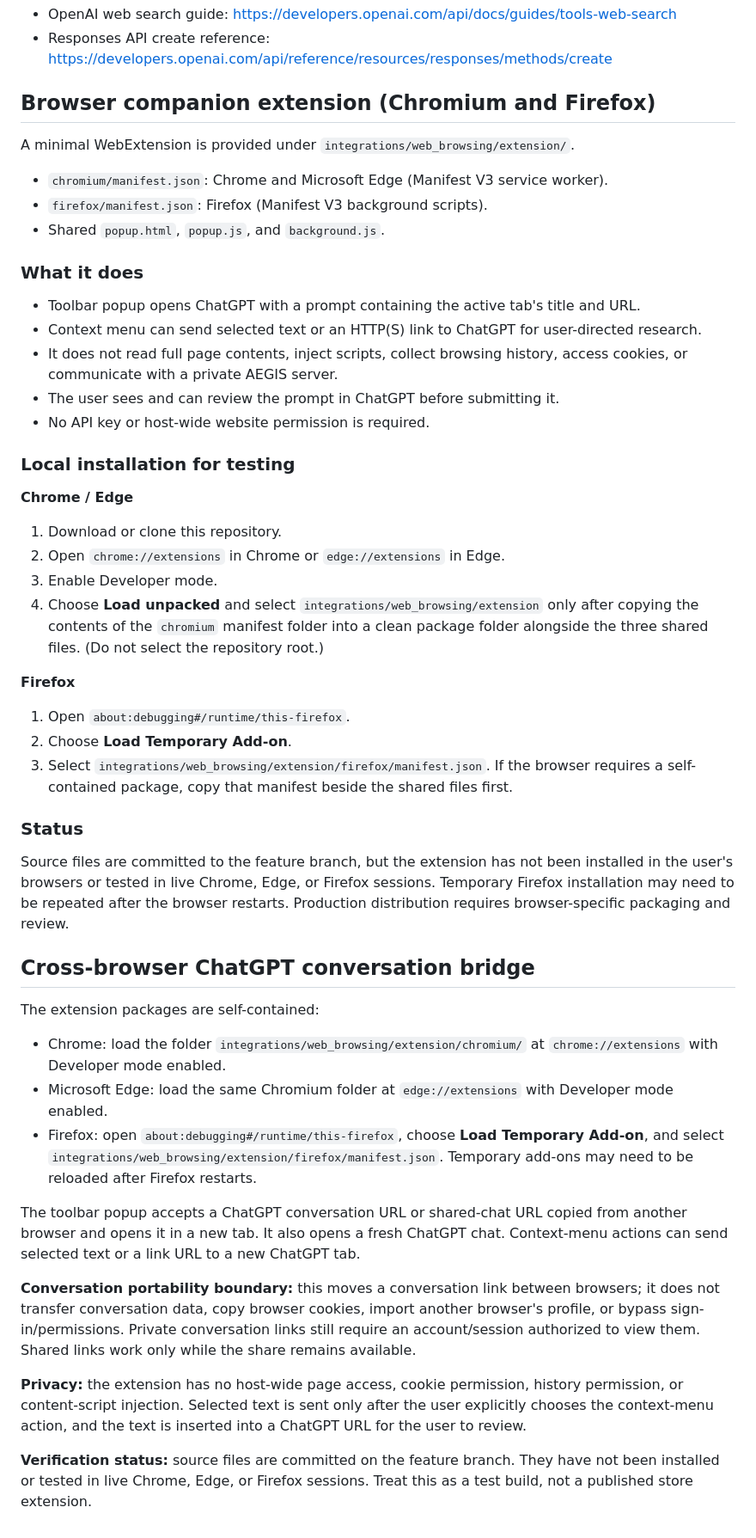
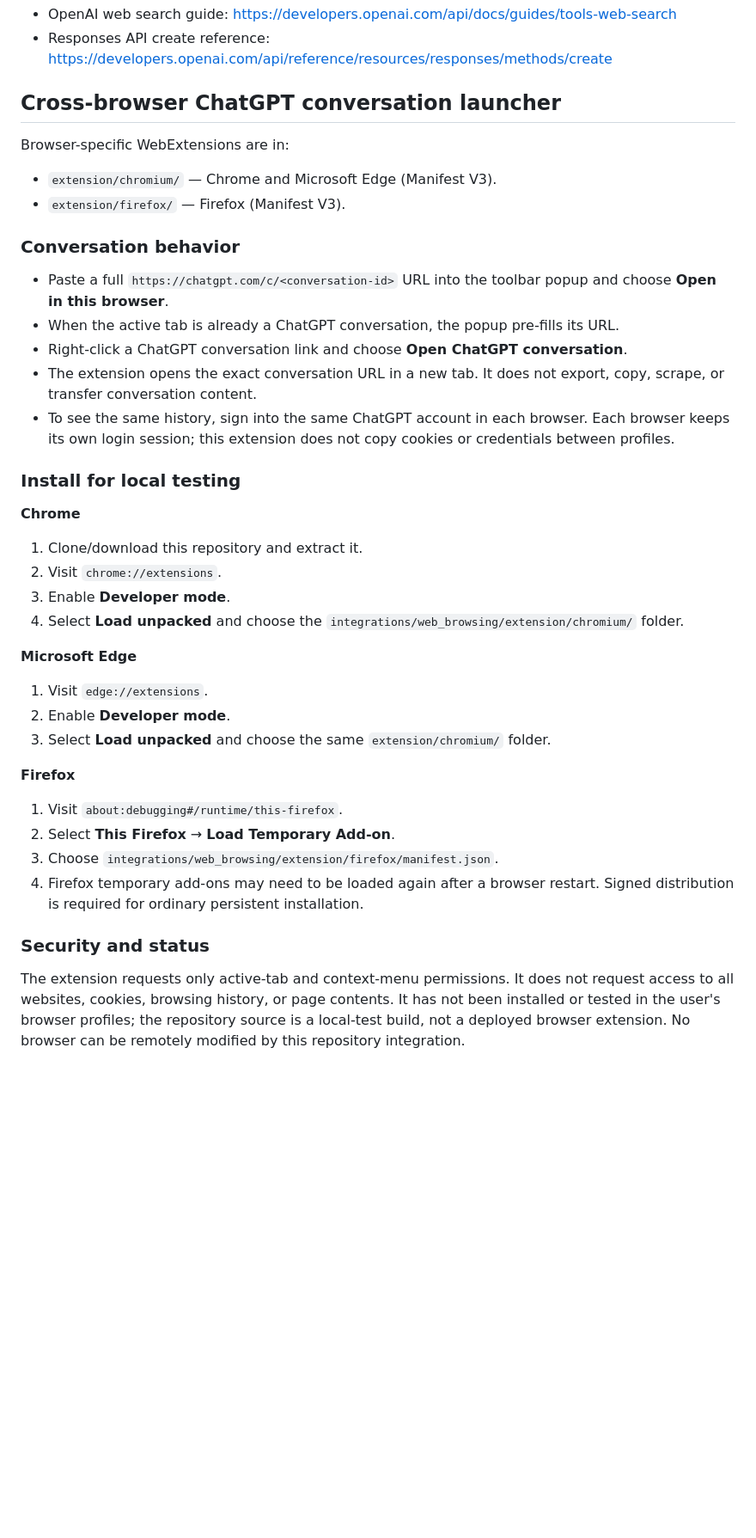
Before and after one commit to irstabyjorge/AEGIS_SUPERSTACK, a Markdown page: integrations/web_browsing/README.md, the part around the change. Shown at 86% size. Drawn GitHub-style; blank space fills up the shorter version.

Commit message:
Document cross-browser conversation launcher and install steps

```diff
--- a/integrations/web_browsing/README.md
+++ b/integrations/web_browsing/README.md
@@ -160,52 +160,39 @@ The hosted web-search tool may open pages as part of a search workflow when supp
 - Responses API create reference: https://developers.openai.com/api/reference/resources/responses/methods/create
 
 
-## Browser companion extension (Chromium and Firefox)
+## Cross-browser ChatGPT conversation launcher
 
-A minimal WebExtension is provided under `integrations/web_browsing/extension/`.
+Browser-specific WebExtensions are in:
+- `extension/chromium/` — Chrome and Microsoft Edge (Manifest V3).
+- `extension/firefox/` — Firefox (Manifest V3).
 
-- `chromium/manifest.json`: Chrome and Microsoft Edge (Manifest V3 service worker).
-- `firefox/manifest.json`: Firefox (Manifest V3 background scripts).
-- Shared `popup.html`, `popup.js`, and `background.js`.
+### Conversation behavior
 
-### What it does
+- Paste a full `https://chatgpt.com/c/<conversation-id>` URL into the toolbar popup and choose **Open in this browser**.
+- When the active tab is already a ChatGPT conversation, the popup pre-fills its URL.
+- Right-click a ChatGPT conversation link and choose **Open ChatGPT conversation**.
+- The extension opens the exact conversation URL in a new tab. It does not export, copy, scrape, or transfer conversation content.
+- To see the same history, sign into the same ChatGPT account in each browser. Each browser keeps its own login session; this extension does not copy cookies or credentials between profiles.
 
-- Toolbar popup opens ChatGPT with a prompt containing the active tab's title and URL.
-- Context menu can send selected text or an HTTP(S) link to ChatGPT for user-directed research.
-- It does not read full page contents, inject scripts, collect browsing history, access cookies, or communicate with a private AEGIS server.
-- The user sees and can review the prompt in ChatGPT before submitting it.
-- No API key or host-wide website permission is required.
+### Install for local testing
 
-### Local installation for testing
+**Chrome**
+1. Clone/download this repository and extract it.
+2. Visit `chrome://extensions`.
+3. Enable **Developer mode**.
+4. Select **Load unpacked** and choose the `integrations/web_browsing/extension/chromium/` folder.
 
-**Chrome / Edge**
-1. Download or clone this repository.
-2. Open `chrome://extensions` in Chrome or `edge://extensions` in Edge.
-3. Enable Developer mode.
-4. Choose **Load unpacked** and select `integrations/web_browsing/extension` only after copying the contents of the `chromium` manifest folder into a clean package folder alongside the three shared files. (Do not select the repository root.)
+**Microsoft Edge**
+1. Visit `edge://extensions`.
+2. Enable **Developer mode**.
+3. Select **Load unpacked** and choose the same `extension/chromium/` folder.
 
 **Firefox**
-1. Open `about:debugging#/runtime/this-firefox`.
-2. Choose **Load Temporary Add-on**.
-3. Select `integrations/web_browsing/extension/firefox/manifest.json`. If the browser requires a self-contained package, copy that manifest beside the shared files first.
+1. Visit `about:debugging#/runtime/this-firefox`.
+2. Select **This Firefox** → **Load Temporary Add-on**.
+3. Choose `integrations/web_browsing/extension/firefox/manifest.json`.
+4. Firefox temporary add-ons may need to be loaded again after a browser restart. Signed distribution is required for ordinary persistent installation.
 
-### Status
+### Security and status
 
-Source files are committed to the feature branch, but the extension has not been installed in the user's browsers or tested in live Chrome, Edge, or Firefox sessions. Temporary Firefox installation may need to be repeated after the browser restarts. Production distribution requires browser-specific packaging and review.
-
-
-## Cross-browser ChatGPT conversation bridge
-
-The extension packages are self-contained:
-
-- Chrome: load the folder `integrations/web_browsing/extension/chromium/` at `chrome://extensions` with Developer mode enabled.
-- Microsoft Edge: load the same Chromium folder at `edge://extensions` with Developer mode enabled.
-- Firefox: open `about:debugging#/runtime/this-firefox`, choose **Load Temporary Add-on**, and select `integrations/web_browsing/extension/firefox/manifest.json`. Temporary add-ons may need to be reloaded after Firefox restarts.
-
-The toolbar popup accepts a ChatGPT conversation URL or shared-chat URL copied from another browser and opens it in a new tab. It also opens a fresh ChatGPT chat. Context-menu actions can send selected text or a link URL to a new ChatGPT tab.
-
-**Conversation portability boundary:** this moves a conversation link between browsers; it does not transfer conversation data, copy browser cookies, import another browser's profile, or bypass sign-in/permissions. Private conversation links still require an account/session authorized to view them. Shared links work only while the share remains available.
-
-**Privacy:** the extension has no host-wide page access, cookie permission, history permission, or content-script injection. Selected text is sent only after the user explicitly chooses the context-menu action, and the text is inserted into a ChatGPT URL for the user to review.
-
-**Verification status:** source files are committed on the feature branch. They have not been installed or tested in live Chrome, Edge, or Firefox sessions. Treat this as a test build, not a published store extension.
+The extension requests only active-tab and context-menu permissions. It does not request access to all websites, cookies, browsing history, or page contents. It has not been installed or tested in the user's browser profiles; the repository source is a local-test build, not a deployed browser extension. No browser can be remotely modified by this repository integration.
```
